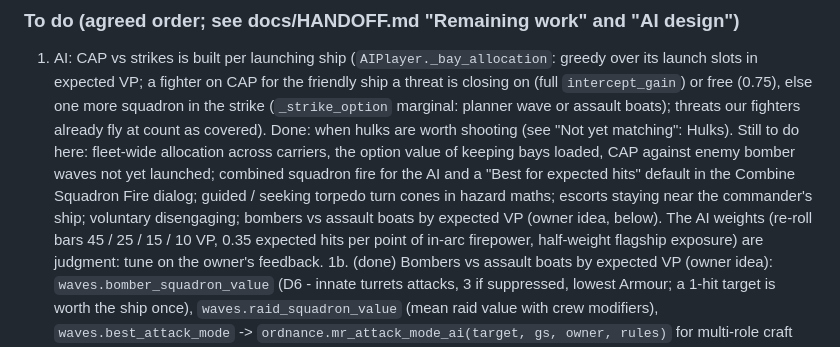
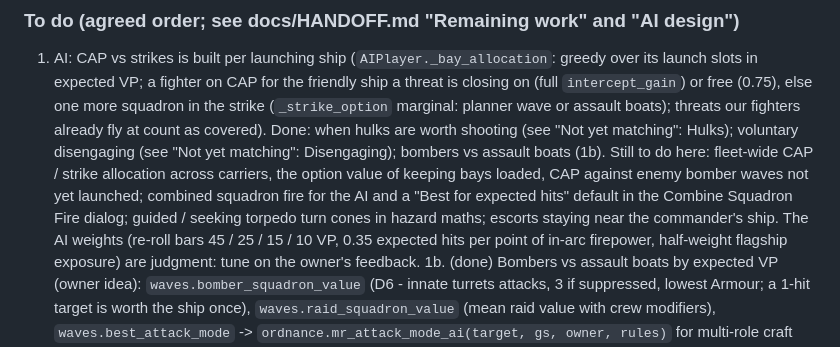
Before and after one commit to cpsdonnelly/BFG, a Markdown page: CLAUDE.md, the part around the change. GitHub-like rendering.

Commit message:
Brief: tidy To do 1
Co-Authored-By: Claude Opus 5.5 <noreply@anthropic.com>
Claude-Session: https://claude.ai/code/session_015BF7CthC2QhRj5FNhwx1rh

```diff
--- a/CLAUDE.md
+++ b/CLAUDE.md
@@ -486,12 +486,13 @@ Latest work (all pushed, details in docs/HANDOFF.md "Fighter / bomber split...")
    its launch slots in expected VP; a fighter on CAP for the friendly ship a threat is closing
    on (full `intercept_gain`) or free (0.75), else one more squadron in the strike
    (`_strike_option` marginal: planner wave or assault boats); threats our fighters already fly
-   at count as covered). Done: when hulks are worth shooting (see "Not yet matching": Hulks).
-   Still to do here: fleet-wide allocation across carriers, the option
-   value of keeping bays loaded, CAP against enemy bomber waves not yet launched; combined squadron fire for the AI and a "Best for expected hits"
-   default in the Combine Squadron Fire dialog; guided /
-   seeking torpedo turn cones in hazard maths; escorts staying near the commander's ship;
-   voluntary disengaging; bombers vs assault boats by expected VP (owner idea, below). The AI weights (re-roll bars 45 / 25 / 15 / 10 VP, 0.35 expected
+   at count as covered). Done: when hulks are worth shooting (see "Not yet matching": Hulks);
+   voluntary disengaging (see "Not yet matching": Disengaging); bombers vs assault boats (1b).
+   Still to do here: fleet-wide CAP / strike allocation across carriers, the option value of
+   keeping bays loaded, CAP against enemy bomber waves not yet launched; combined squadron fire
+   for the AI and a "Best for expected hits" default in the Combine Squadron Fire dialog;
+   guided / seeking torpedo turn cones in hazard maths; escorts staying near the commander's
+   ship. The AI weights (re-roll bars 45 / 25 / 15 / 10 VP, 0.35 expected
    hits per point of in-arc firepower, half-weight flagship exposure) are judgment: tune on
    the owner's feedback.
 1b. (done) Bombers vs assault boats by expected VP (owner idea): `waves.bomber_squadron_value`
```
